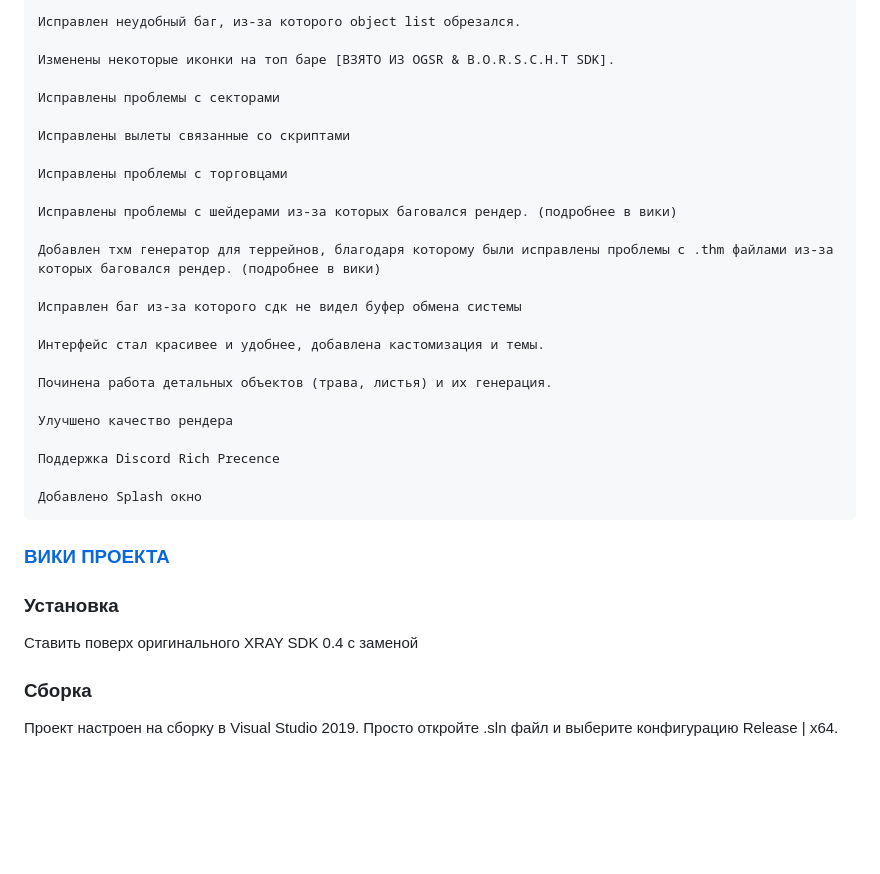
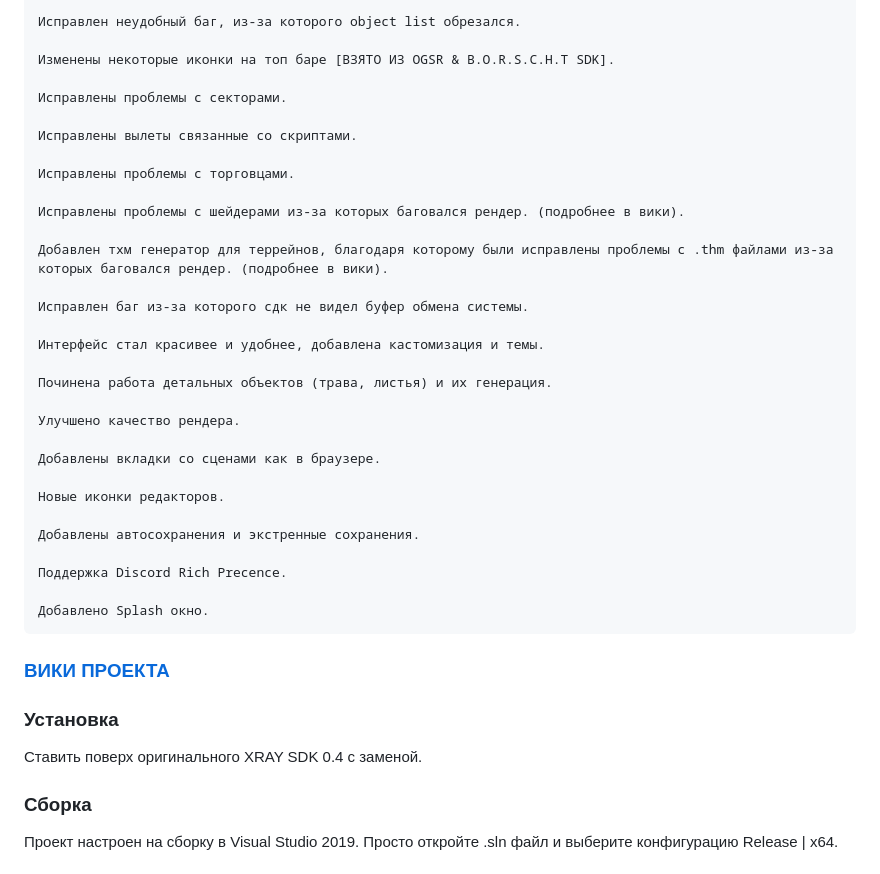
Before and after one commit to predvestnikapocalipsisa-hue/xray-sdk-0.4-Farkashed-Edition, a Markdown page: README.md, the part around the change. Drawn GitHub-style; blank space fills up the shorter version.

Commit message:
ридми с новыми изменениями

```diff
--- a/README.md
+++ b/README.md
@@ -45,33 +45,39 @@
 
     Изменены некоторые иконки на топ баре [ВЗЯТО ИЗ OGSR & B.O.R.S.C.H.T SDK].
 
-    Исправлены проблемы с секторами
+    Исправлены проблемы с секторами.
 
-    Исправлены вылеты связанные со скриптами
+    Исправлены вылеты связанные со скриптами.
 
-    Исправлены проблемы с торговцами
+    Исправлены проблемы с торговцами.
 
-    Исправлены проблемы с шейдерами из-за которых баговался рендер. (подробнее в вики)
+    Исправлены проблемы с шейдерами из-за которых баговался рендер. (подробнее в вики).
 
-    Добавлен тхм генератор для террейнов, благодаря которому были исправлены проблемы с .thm файлами из-за которых баговался рендер. (подробнее в вики)
+    Добавлен тхм генератор для террейнов, благодаря которому были исправлены проблемы с .thm файлами из-за которых баговался рендер. (подробнее в вики).
 
-    Исправлен баг из-за которого сдк не видел буфер обмена системы
+    Исправлен баг из-за которого сдк не видел буфер обмена системы.
 
     Интерфейс стал красивее и удобнее, добавлена кастомизация и темы.
 
     Починена работа детальных объектов (трава, листья) и их генерация.
 
-    Улучшено качество рендера
+    Улучшено качество рендера.
 
-    Поддержка Discord Rich Precence
+    Добавлены вкладки со сценами как в браузере.
 
-    Добавлено Splash окно
+    Новые иконки редакторов.
+
+    Добавлены автосохранения и экстренные сохранения.
+
+    Поддержка Discord Rich Precence.
+
+    Добавлено Splash окно.
 
 ### [ВИКИ ПРОЕКТА](https://github.com/predvestnikapocalipsisa-hue/xray-sdk-0.4-Farkashed-Edition/wiki)
 
 ### Установка
 
-Ставить поверх оригинального XRAY SDK 0.4 с заменой
+Ставить поверх оригинального XRAY SDK 0.4 с заменой.
 
 ### Сборка
 
```
